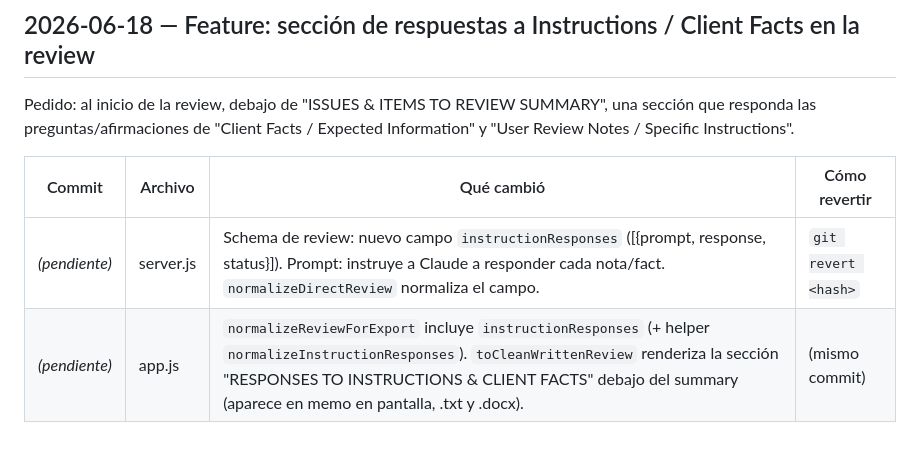
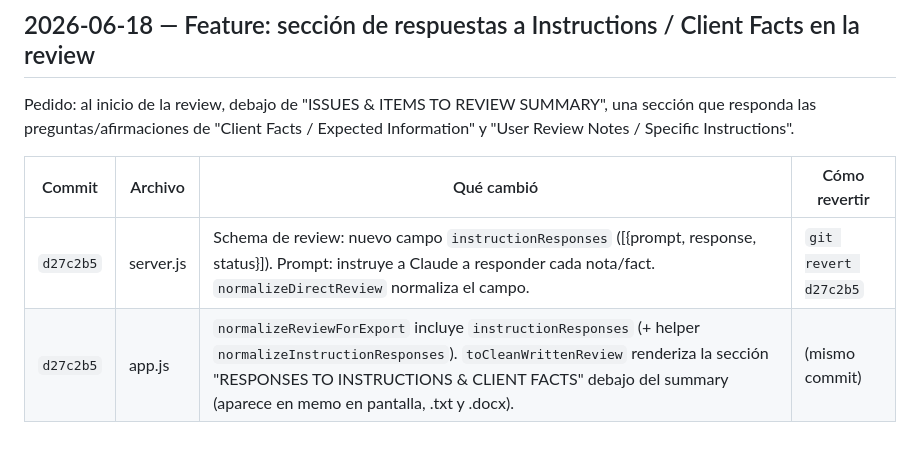
Before and after one commit to AugustoGiorgi/RAG2, a Markdown page: CHANGELOG_WORKPAPER.md, the part around the change. Drawn GitHub-style.

Commit message:
docs: record instruction-responses feature commit hash
Co-Authored-By: Claude Opus 4.8 <noreply@anthropic.com>

```diff
--- a/CHANGELOG_WORKPAPER.md
+++ b/CHANGELOG_WORKPAPER.md
@@ -141,5 +141,5 @@ Review Notes / Specific Instructions".
 
 | Commit | Archivo | Qué cambió | Cómo revertir |
 |---|---|---|---|
-| _(pendiente)_ | server.js | Schema de review: nuevo campo `instructionResponses` ([{prompt, response, status}]). Prompt: instruye a Claude a responder cada nota/fact. `normalizeDirectReview` normaliza el campo. | `git revert <hash>` |
-| _(pendiente)_ | app.js | `normalizeReviewForExport` incluye `instructionResponses` (+ helper `normalizeInstructionResponses`). `toCleanWrittenReview` renderiza la sección "RESPONSES TO INSTRUCTIONS & CLIENT FACTS" debajo del summary (aparece en memo en pantalla, .txt y .docx). | (mismo commit) |
+| `d27c2b5` | server.js | Schema de review: nuevo campo `instructionResponses` ([{prompt, response, status}]). Prompt: instruye a Claude a responder cada nota/fact. `normalizeDirectReview` normaliza el campo. | `git revert d27c2b5` |
+| `d27c2b5` | app.js | `normalizeReviewForExport` incluye `instructionResponses` (+ helper `normalizeInstructionResponses`). `toCleanWrittenReview` renderiza la sección "RESPONSES TO INSTRUCTIONS & CLIENT FACTS" debajo del summary (aparece en memo en pantalla, .txt y .docx). | (mismo commit) |
```
